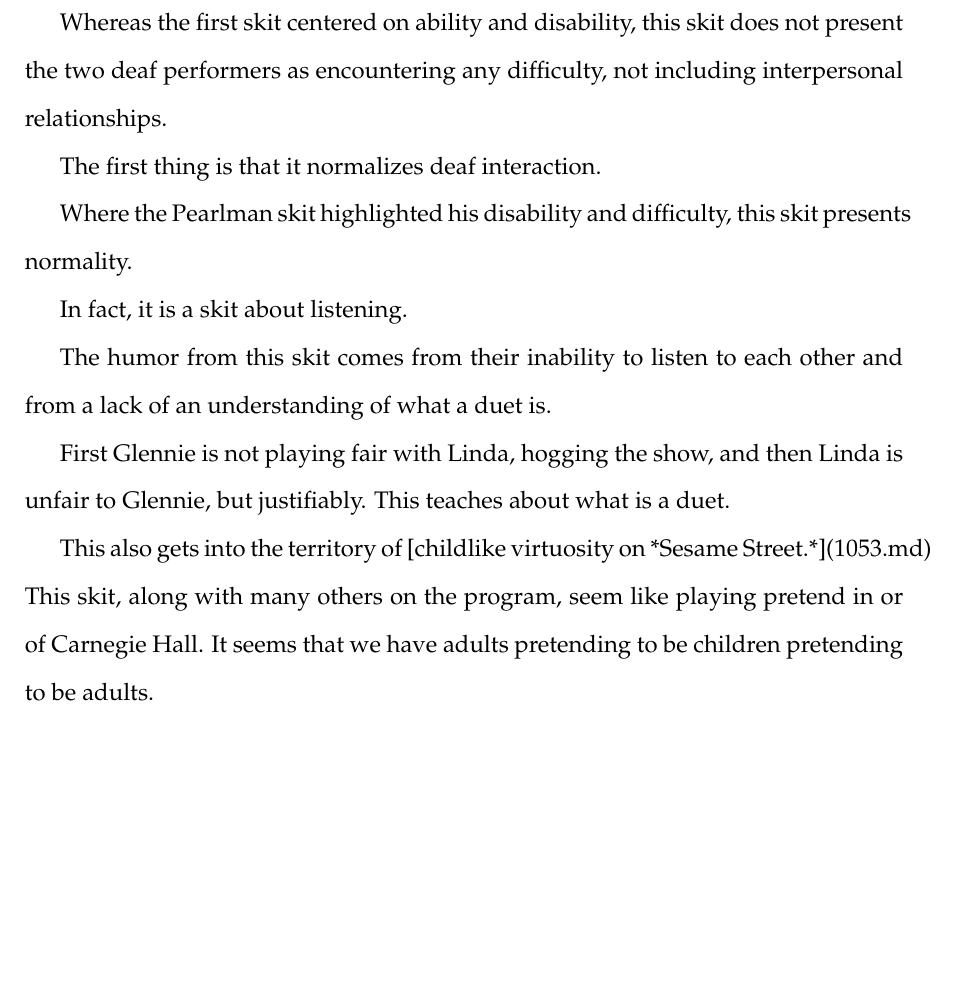
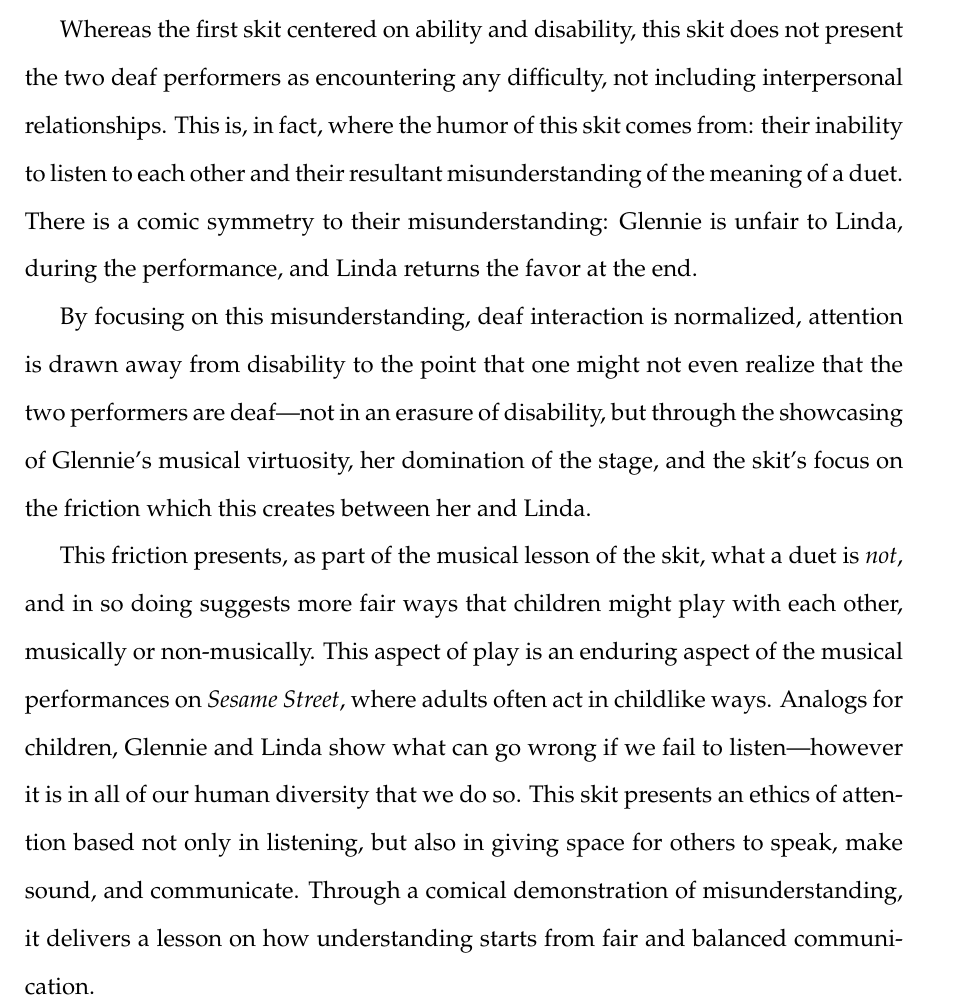
Before and after one commit to jacobpcupps/Thesis, a LaTeX thesis (thesis.tex): part of page 17 of 22, cut so that both start at the same text, the shorter picture padded with empty space. Compiled offline with pdfLaTeX.

Commit message:
Finished Glennie case study and the attention section.

```diff
--- a/thesis.tex
+++ b/thesis.tex
@@ -532,21 +532,33 @@
 
 	\end{quote}
 
+	Whereas the first skit centered on ability and disability, this skit
+	does not present the two deaf performers as encountering any difficulty,
+	not including interpersonal relationships. This is, in fact, where the
+	humor of this skit comes from: their inability to listen to each other
+	and their resultant misunderstanding of the meaning of a duet. There is
+	a comic symmetry to their misunderstanding: Glennie is unfair to Linda,
+	during the performance, and Linda returns the favor at the end.
 
-Whereas the first skit centered on ability and disability, this skit does not present the two deaf performers as encountering any difficulty, not including interpersonal relationships.
+	By focusing on this misunderstanding, deaf interaction is normalized,
+	attention is drawn away from disability to the point that one might not
+	even realize that the two performers are deaf---not in an erasure of
+	disability, but through the showcasing of Glennie's musical virtuosity,
+	her domination of the stage, and the skit's focus on the friction
+	which this creates between her and Linda.
 
-The first thing is that it normalizes deaf interaction.
-
-Where the Pearlman skit highlighted his disability and difficulty, this skit presents normality.
-
-In fact, it is a skit about listening.
-
-The humor from this skit comes from their inability to listen to each other and from a lack of an understanding of what a duet is.
-
-First Glennie is not playing fair with Linda, hogging the show, and then Linda is unfair to Glennie, but justifiably. This teaches about what is a duet.
-
-This also gets into the territory of [childlike virtuosity on *Sesame Street.*](1053.md) This skit, along with many others on the program, seem like playing pretend in or of Carnegie Hall. It seems that we have adults pretending to be children pretending to be adults.
-
+	This friction presents, as part of the musical lesson of the skit,
+	what a duet is \textit{not}, and in so doing suggests more fair ways
+	that children might play with each other, musically or non-musically.
+	This aspect of play is an enduring aspect of the musical performances
+	on \textit{Sesame Street}, where adults often act in childlike ways.
+	Analogs for children, Glennie and Linda show what can go wrong if we
+	fail to listen---however it is in all of our human diversity that we
+	do so. This skit presents an ethics of attention based not only in
+	listening, but also in giving space for others to speak, make sound,
+	and communicate. Through a comical demonstration of misunderstanding,
+	it delivers a lesson on how understanding starts from fair and balanced
+	communication.
 
 
 
```
Also changed, not shown: thesis.pdf.
